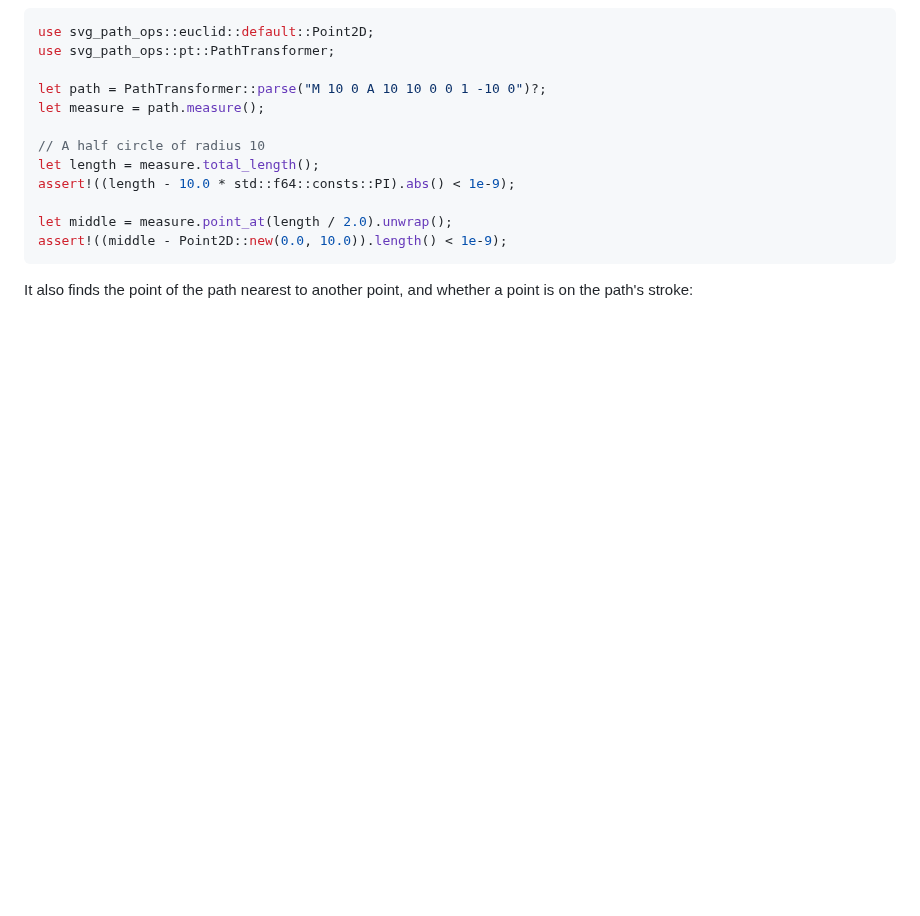
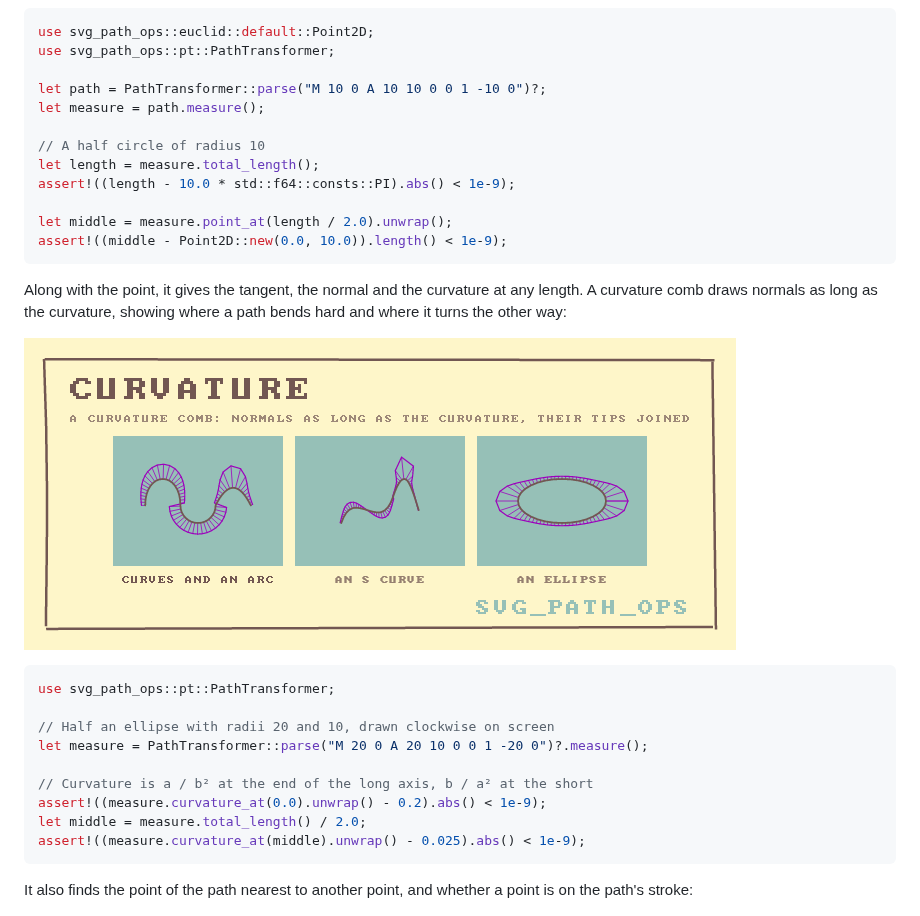
Before and after one commit to orhanbalci/rough-rs, a Markdown page: svg_path_ops/README.md, the part around the change. Rendered like a GitHub page; pictures changed too: svg_path_ops/assets/ops/curvature.png (added); blank space fills up the shorter version.

````diff
--- a/svg_path_ops/README.md
+++ b/svg_path_ops/README.md
@@ -253,6 +253,24 @@ let middle = measure.point_at(length / 2.0).unwrap();
 assert!((middle - Point2D::new(0.0, 10.0)).length() < 1e-9);
 ```
 
+Along with the point, it gives the tangent, the normal and the curvature
+at any length. A curvature comb draws normals as long as the curvature,
+showing where a path bends hard and where it turns the other way:
+
+![curvature](https://raw.githubusercontent.com/orhanbalci/rough-rs/main/svg_path_ops/assets/ops/curvature.png)
+
+```rust
+use svg_path_ops::pt::PathTransformer;
+
+// Half an ellipse with radii 20 and 10, drawn clockwise on screen
+let measure = PathTransformer::parse("M 20 0 A 20 10 0 0 1 -20 0")?.measure();
+
+// Curvature is a / b² at the end of the long axis, b / a² at the short
+assert!((measure.curvature_at(0.0).unwrap() - 0.2).abs() < 1e-9);
+let middle = measure.total_length() / 2.0;
+assert!((measure.curvature_at(middle).unwrap() - 0.025).abs() < 1e-9);
+```
+
 It also finds the point of the path nearest to another point, and
 whether a point is on the path's stroke:
 
````
Also changed, not shown: svg_path_ops/CHANGELOG.md (+18 -18 lines), 4 other files.
